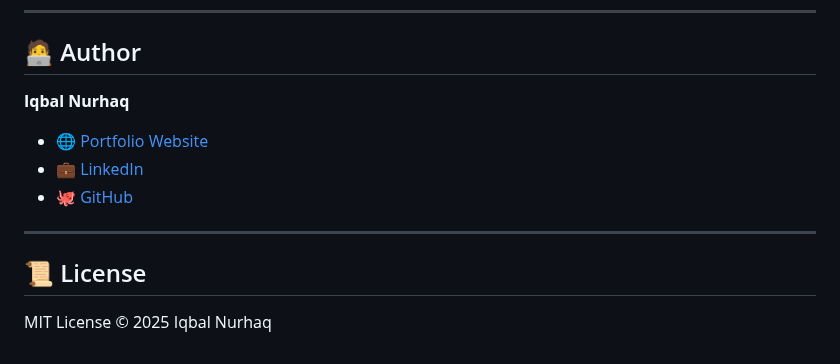
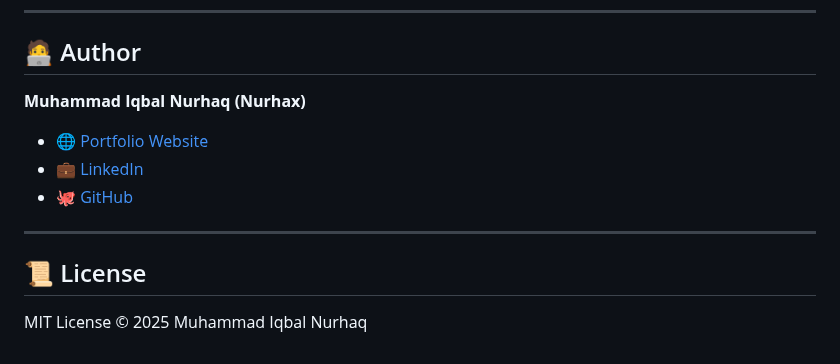
Before and after one commit to Nurhax/NurhaxGallery, a Markdown page: README.md, the part around the change. Drawn GitHub-style.

```diff
--- a/README.md
+++ b/README.md
@@ -106,7 +106,7 @@ npm run preview
 ---
 
 ## 🧑‍💻 Author
-**Iqbal Nurhaq**
+**Muhammad Iqbal Nurhaq (Nurhax)**
 - 🌐 [Portfolio Website](#)
 - 💼 [LinkedIn](#)
 - 🐙 [GitHub](#)
@@ -114,4 +114,4 @@ npm run preview
 ---
 
 ## 📜 License
-MIT License © 2025 Iqbal Nurhaq
+MIT License © 2025 Muhammad Iqbal Nurhaq
```
